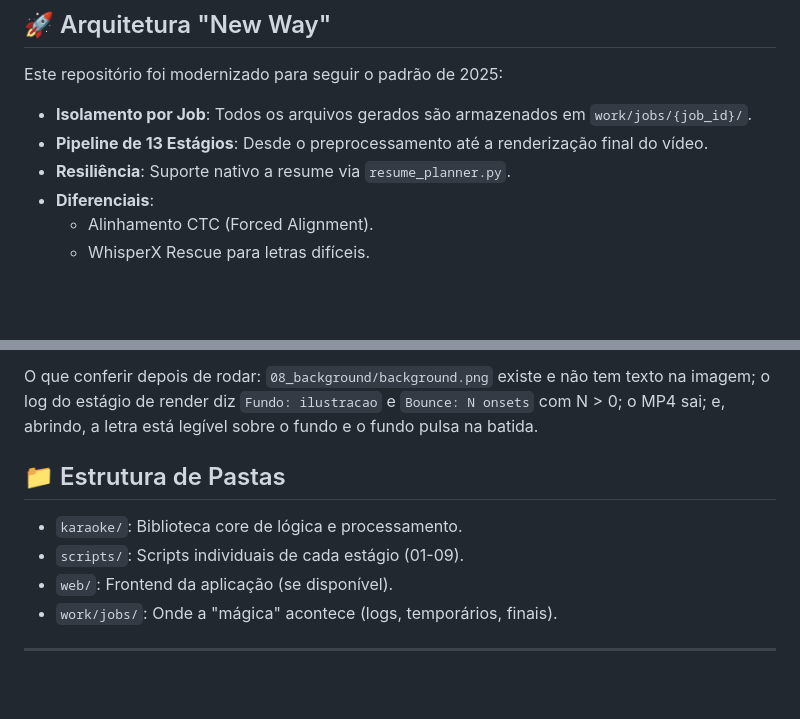
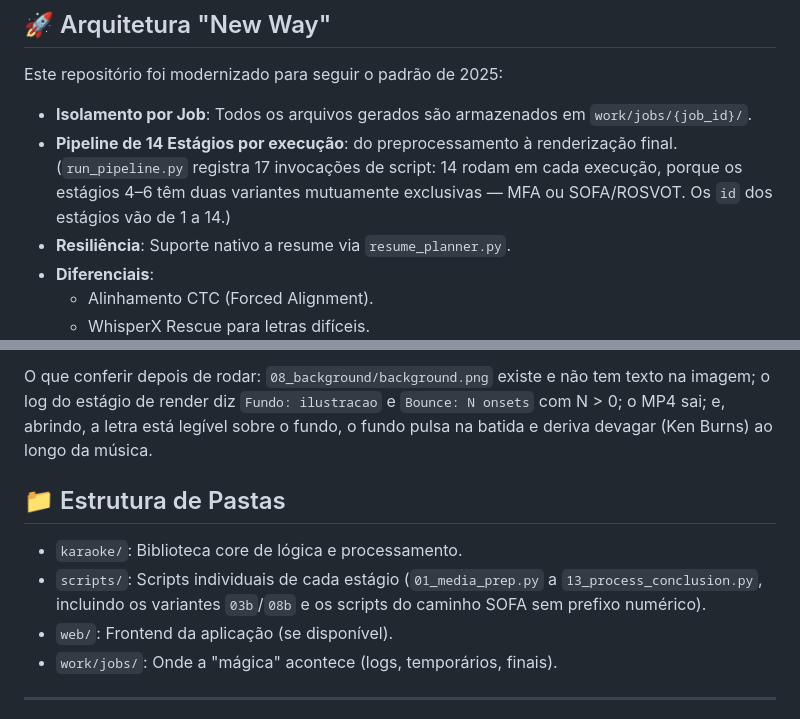
Before and after one commit to NightMarketz/karaoke-mfa-multi, a Markdown page: README.md, 2 parts joined by grey strips. Rendered like a GitHub page; blank space fills up the shorter version.

```diff
--- a/README.md
+++ b/README.md
@@ -6,7 +6,10 @@ Sistema avançado de alinhamento e geração de vídeos de Karaoke, utilizando u
 
 Este repositório foi modernizado para seguir o padrão de 2025:
 - **Isolamento por Job**: Todos os arquivos gerados são armazenados em `work/jobs/{job_id}/`.
-- **Pipeline de 13 Estágios**: Desde o preprocessamento até a renderização final do vídeo.
+- **Pipeline de 14 Estágios por execução**: do preprocessamento à renderização final.
+  (`run_pipeline.py` registra 17 invocações de script: 14 rodam em cada execução,
+  porque os estágios 4–6 têm duas variantes mutuamente exclusivas — MFA ou
+  SOFA/ROSVOT. Os `id` dos estágios vão de 1 a 14.)
 - **Resiliência**: Suporte nativo a resume via `resume_planner.py`.
 - **Diferenciais**:
     - Alinhamento CTC (Forced Alignment).
@@ -84,11 +126,14 @@ Estágio 9 gerando ilustração de verdade, em vez de cair no fundo chapado
 O que conferir depois de rodar: `08_background/background.png` existe e não
 tem texto na imagem; o log do estágio de render diz `Fundo: ilustracao` e
 `Bounce: N onsets` com N > 0; o MP4 sai; e, abrindo, a letra está legível
-sobre o fundo e o fundo pulsa na batida.
+sobre o fundo, o fundo pulsa na batida e deriva devagar (Ken Burns) ao
+longo da música.
 
 ## 📁 Estrutura de Pastas
 - `karaoke/`: Biblioteca core de lógica e processamento.
-- `scripts/`: Scripts individuais de cada estágio (01-09).
+- `scripts/`: Scripts individuais de cada estágio (`01_media_prep.py` a
+  `13_process_conclusion.py`, incluindo os variantes `03b`/`08b` e os
+  scripts do caminho SOFA sem prefixo numérico).
 - `web/`: Frontend da aplicação (se disponível).
 - `work/jobs/`: Onde a "mágica" acontece (logs, temporários, finais).
 
```
Also changed, not shown: other parts of README.md (+59 -20 lines).
